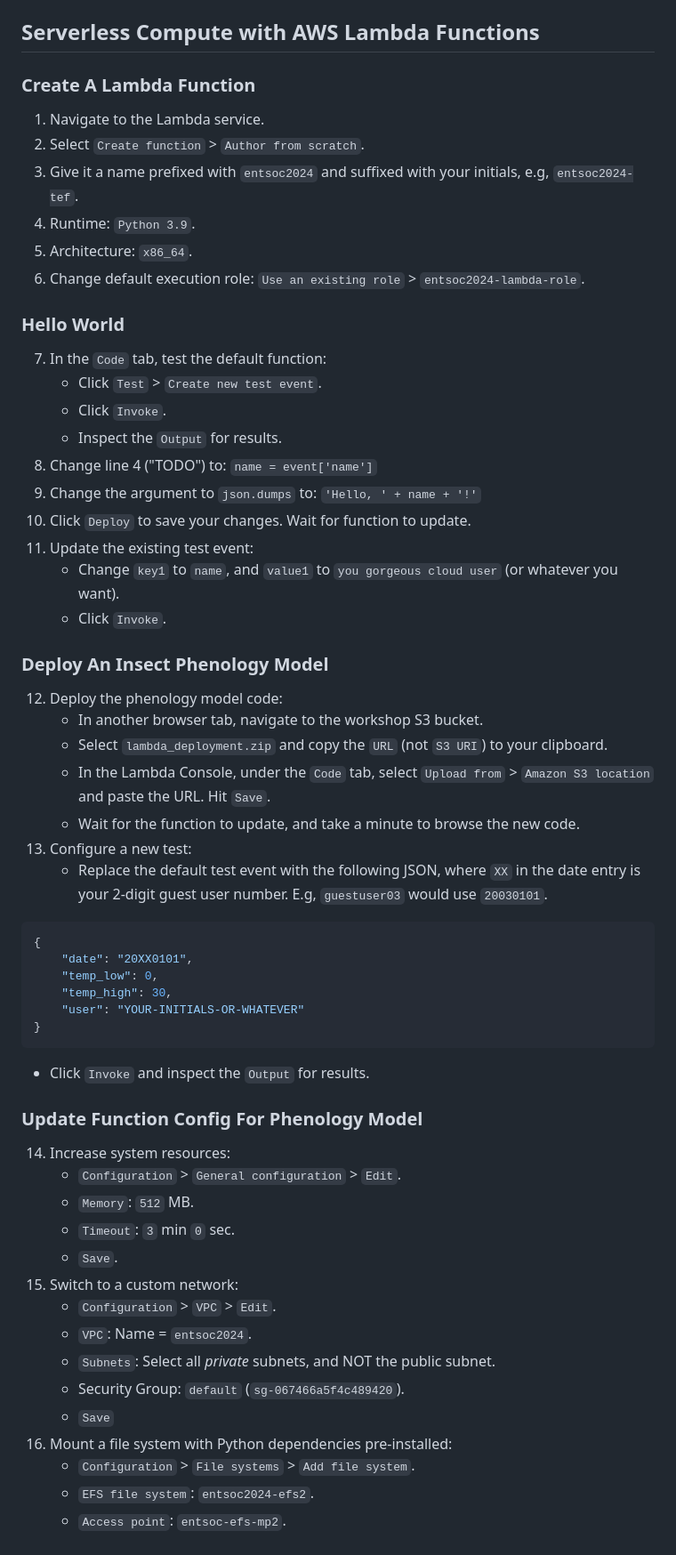
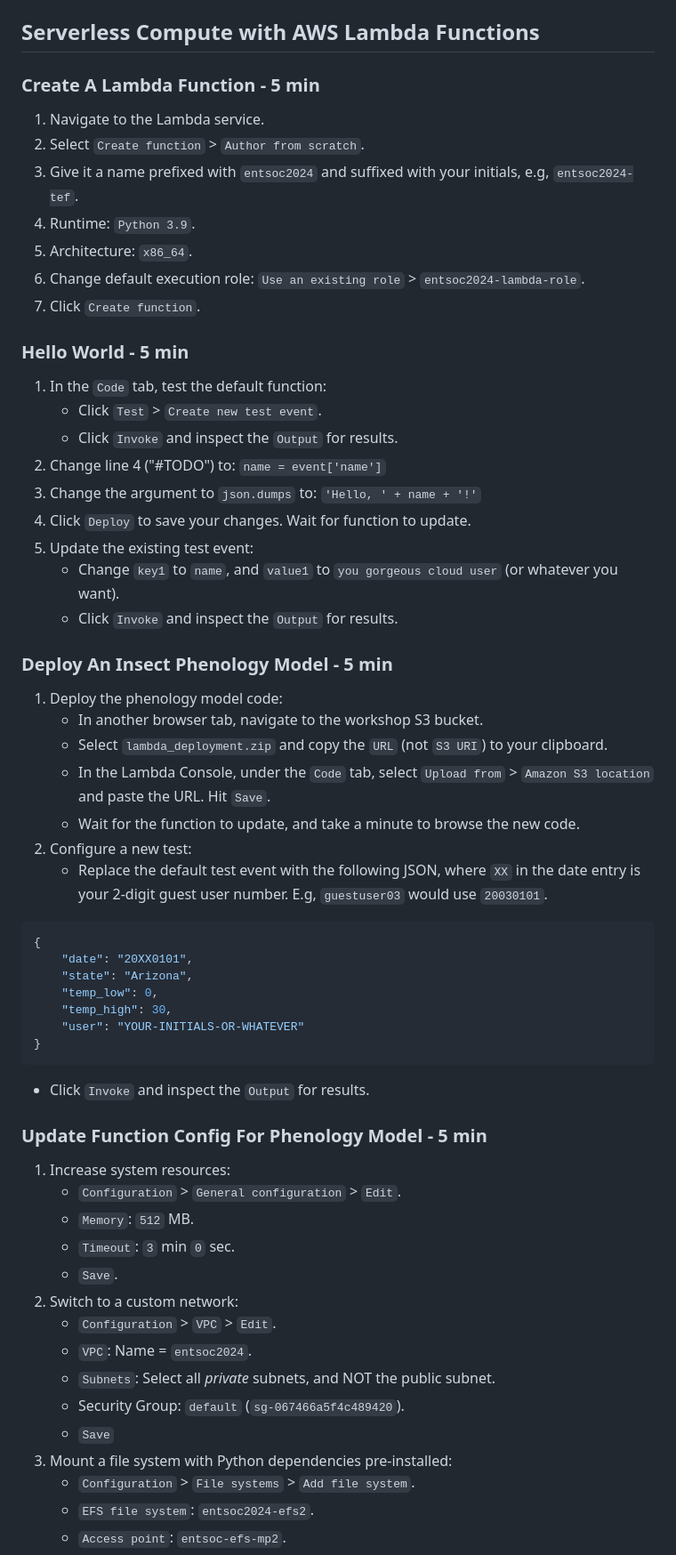
Before and after one commit to ecodata-technology/entsoc-2024-cloud-workshop, a Markdown page: README.md, the part around the change printed below. Shown: that part at 89% size. GitHub-like rendering.

````diff
--- a/README.md
+++ b/README.md
@@ -52,38 +62,38 @@ aws s3 ls entsoc2024-ecodata-cloud-workshop
     - Check the download was successful with `ls -al`.
 
 ## Serverless Compute with AWS Lambda Functions
-
-### Create A Lambda Function
+### Create A Lambda Function - 5 min
 1. Navigate to the Lambda service.
 2. Select `Create function` > `Author from scratch`.
 3. Give it a name prefixed with `entsoc2024` and suffixed with your initials, e.g, `entsoc2024-tef`.
 4. Runtime: `Python 3.9`.
 5. Architecture: `x86_64`.
 6. Change default execution role: `Use an existing role` > `entsoc2024-lambda-role`.
+7. Click `Create function`.
 
-### Hello World
-7. In the `Code` tab, test the default function:
+### Hello World - 5 min
+1. In the `Code` tab, test the default function:
     - Click `Test` > `Create new test event`.
-    - Click `Invoke`.
-    - Inspect the `Output` for results.
-8. Change line 4 ("TODO") to: `name = event['name']`
-9. Change the argument to `json.dumps` to: `'Hello, ' + name + '!'`
-10. Click `Deploy` to save your changes. Wait for function to update.
-11. Update the existing test event:
+    - Click `Invoke` and inspect the `Output` for results.
+2. Change line 4 ("#TODO") to: `name = event['name']`
+3. Change the argument to `json.dumps` to: `'Hello, ' + name + '!'`
+4.  Click `Deploy` to save your changes. Wait for function to update.
+5.  Update the existing test event:
     - Change `key1` to `name`, and `value1` to `you gorgeous cloud user` (or whatever you want).
-    - Click `Invoke`.
+    - Click `Invoke` and inspect the `Output` for results.
 
-### Deploy An Insect Phenology Model
-12. Deploy the phenology model code:
+### Deploy An Insect Phenology Model - 5 min
+1. Deploy the phenology model code:
     - In another browser tab, navigate to the workshop S3 bucket.
     - Select `lambda_deployment.zip` and copy the `URL` (not `S3 URI`) to your clipboard.
     - In the Lambda Console, under the `Code` tab, select `Upload from` > `Amazon S3 location` and paste the URL. Hit `Save`.
     - Wait for the function to update, and take a minute to browse the new code.
-13. Configure a new test:
+2. Configure a new test:
     - Replace the default test event with the following JSON, where `XX` in the date entry is your 2-digit guest user number. E.g, `guestuser03` would use `20030101`.
 ``` python
 {
     "date": "20XX0101",
+    "state": "Arizona",
     "temp_low": 0,
     "temp_high": 30,
     "user": "YOUR-INITIALS-OR-WHATEVER"
@@ -91,19 +101,19 @@ aws s3 ls entsoc2024-ecodata-cloud-workshop
 ```
    - Click `Invoke` and inspect the `Output` for results.
 
-### Update Function Config For Phenology Model
-14. Increase system resources:
+### Update Function Config For Phenology Model - 5 min
+1. Increase system resources:
     - `Configuration` > `General configuration` > `Edit`.
     - `Memory`: `512` MB.
     - `Timeout`: `3` min `0` sec.
     - `Save`.
-15. Switch to a custom network:
+2. Switch to a custom network:
     - `Configuration` > `VPC` > `Edit`.
     - `VPC`: Name = `entsoc2024`.
     - `Subnets`: Select all _private_ subnets, and NOT the public subnet.
     - Security Group: `default` (`sg-067466a5f4c489420`).
     - `Save`
-16. Mount a file system with Python dependencies pre-installed:
+3. Mount a file system with Python dependencies pre-installed:
     - `Configuration` > `File systems` > `Add file system`.
     - `EFS file system`: `entsoc2024-efs2`.
     - `Access point`: `entsoc-efs-mp2`.
````
Also changed, not shown: other parts of README.md (+48 -34 lines).
